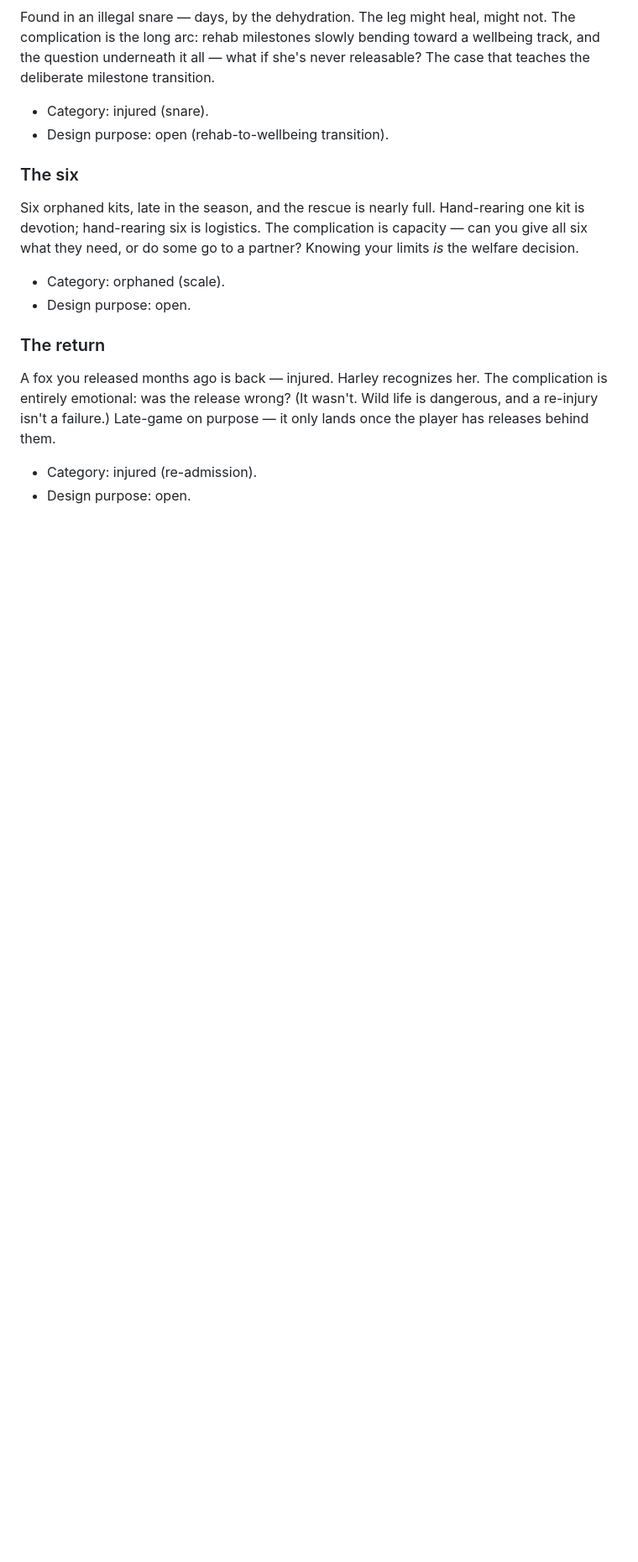
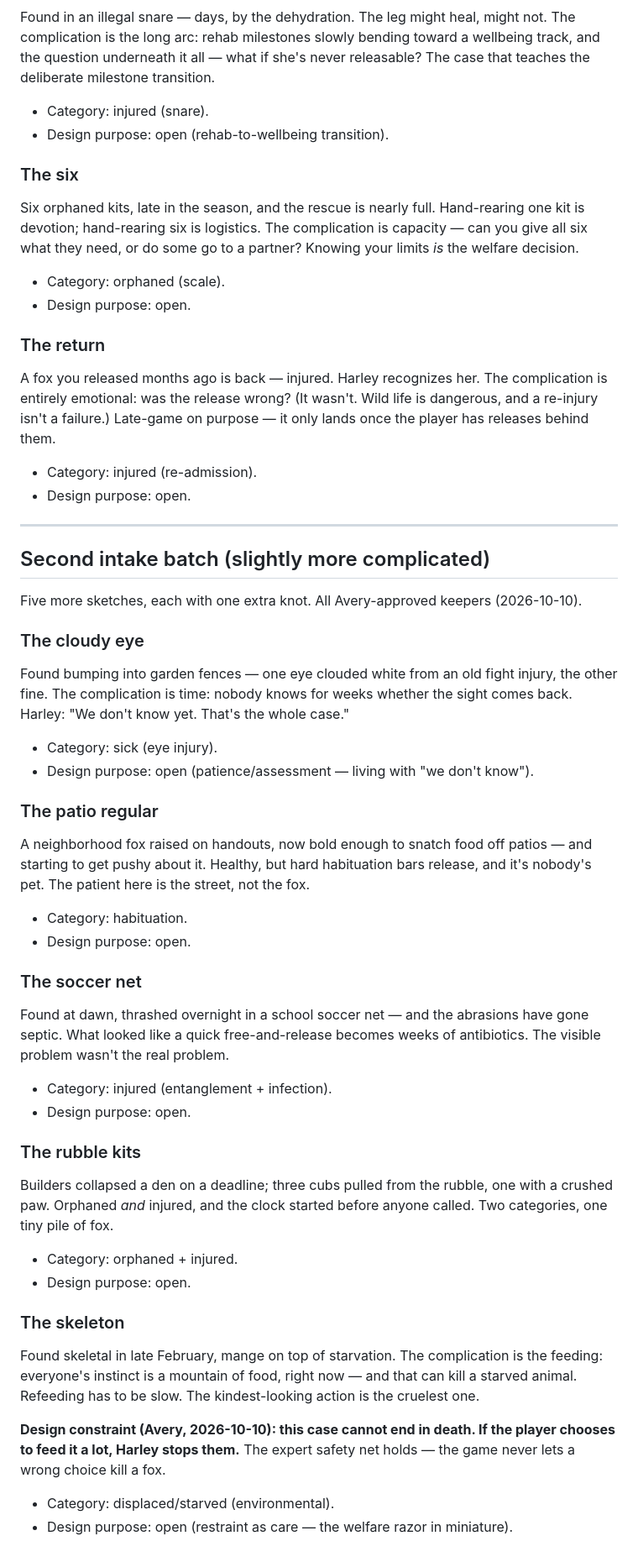
Before and after one commit to cyan-fox-avery/fox-and-found, a Markdown page: docs/BACKSTORIES.md, the part around the change. Shown at 84% size. Drawn GitHub-style; blank space fills up the shorter version.

Commit message:
Add five more intake sketches plus refeeding safety-net rule

```diff
--- a/docs/BACKSTORIES.md
+++ b/docs/BACKSTORIES.md
@@ -184,3 +184,62 @@ it only lands once the player has releases behind them.
 
 - Category: injured (re-admission).
 - Design purpose: open.
+
+---
+
+## Second intake batch (slightly more complicated)
+
+Five more sketches, each with one extra knot. All Avery-approved keepers
+(2026-10-10).
+
+### The cloudy eye
+
+Found bumping into garden fences — one eye clouded white from an old fight
+injury, the other fine. The complication is time: nobody knows for weeks
+whether the sight comes back. Harley: "We don't know yet. That's the whole
+case."
+
+- Category: sick (eye injury).
+- Design purpose: open (patience/assessment — living with "we don't know").
+
+### The patio regular
+
+A neighborhood fox raised on handouts, now bold enough to snatch food off
+patios — and starting to get pushy about it. Healthy, but hard habituation
+bars release, and it's nobody's pet. The patient here is the street, not
+the fox.
+
+- Category: habituation.
+- Design purpose: open.
+
+### The soccer net
+
+Found at dawn, thrashed overnight in a school soccer net — and the abrasions
+have gone septic. What looked like a quick free-and-release becomes weeks
+of antibiotics. The visible problem wasn't the real problem.
+
+- Category: injured (entanglement + infection).
+- Design purpose: open.
+
+### The rubble kits
+
+Builders collapsed a den on a deadline; three cubs pulled from the rubble,
+one with a crushed paw. Orphaned *and* injured, and the clock started
+before anyone called. Two categories, one tiny pile of fox.
+
+- Category: orphaned + injured.
+- Design purpose: open.
+
+### The skeleton
+
+Found skeletal in late February, mange on top of starvation. The
+complication is the feeding: everyone's instinct is a mountain of food,
+right now — and that can kill a starved animal. Refeeding has to be slow.
+The kindest-looking action is the cruelest one.
+
+**Design constraint (Avery, 2026-10-10): this case cannot end in death. If
+the player chooses to feed it a lot, Harley stops them.** The expert
+safety net holds — the game never lets a wrong choice kill a fox.
+
+- Category: displaced/starved (environmental).
+- Design purpose: open (restraint as care — the welfare razor in miniature).
```
